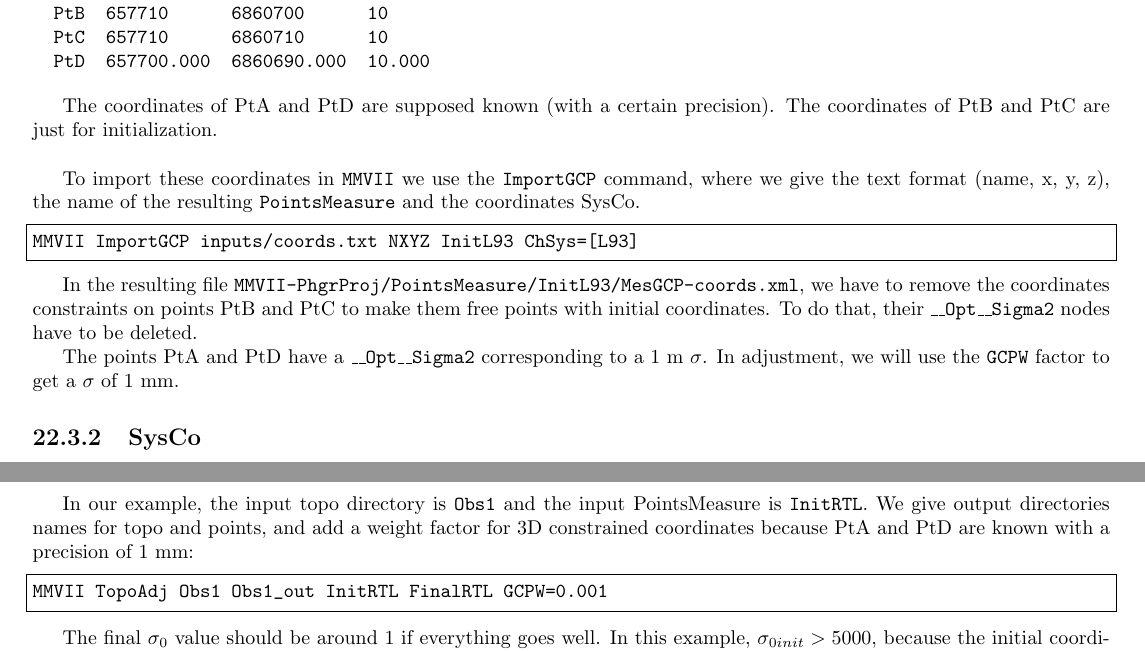
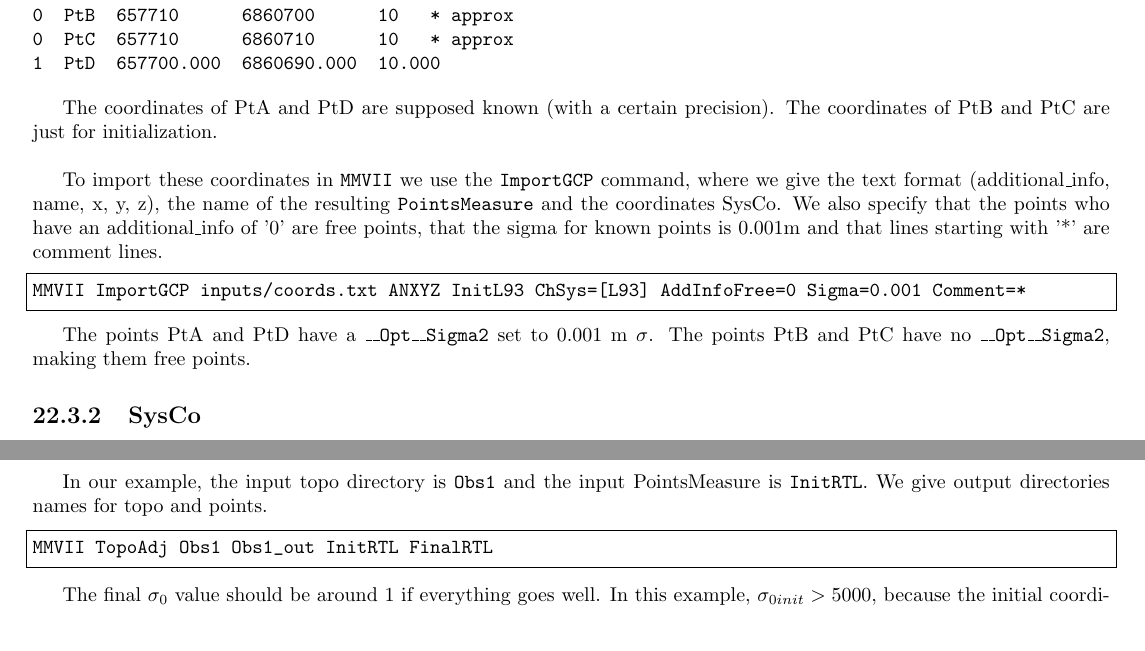
Before and after one commit to micmac-V2/MMVII, a LaTeX thesis (Doc/Doc2007_a5.tex, which reads Doc/CommandReferences/SysCo.tex): two parts of pages 288 and 291 of 335, joined at a grey line, cut so that both start at the same text. Compiled offline with pdfLaTeX.

Commit message:
MMVII: ImportGCP: add sigma and free points options

```diff
--- a/Doc/CommandReferences/SysCo.tex
+++ b/Doc/CommandReferences/SysCo.tex
@@ -235,10 +235,11 @@ It corresponds to this configuration:
 The initial coordinates of the 4 points, in Lambert 93, are in a simple text file (\texttt{inputs/coords.txt}):
 
 \begin{verbatim}
-  PtA  657700.000  6860700.000  10.000
-  PtB  657710      6860700      10
-  PtC  657710      6860710      10
-  PtD  657700.000  6860690.000  10.000
+* 1st column:  0 = free point
+1  PtA  657700.000  6860700.000  10.000
+0  PtB  657710      6860700      10   * approx
+0  PtC  657710      6860710      10   * approx
+1  PtD  657700.000  6860690.000  10.000
 \end{verbatim}
 
 The coordinates of PtA and PtD are supposed known (with a certain precision).
@@ -246,18 +247,17 @@ The coordinates of PtB and PtC are just for initialization.
 \\
 
 To import these coordinates in \CdPPP\ we use the \texttt{ImportGCP} command, where we give the text format
-(name, x, y, z), the name of the resulting \texttt{PointsMeasure} and the coordinates SysCo.
+(additional\_info, name, x, y, z), the name of the resulting \texttt{PointsMeasure} and the coordinates SysCo.
+We also specify that the points who have an additional\_info of '0' are free points, that the sigma for
+known points is 0.001m and that lines starting with '*' are comment lines.
 
 \begin{lstlisting}
-MMVII ImportGCP inputs/coords.txt NXYZ InitL93 ChSys=[L93]
+MMVII ImportGCP inputs/coords.txt ANXYZ InitL93 ChSys=[L93] AddInfoFree=0 Sigma=0.001 Comment=*
 \end{lstlisting}
 
-In the resulting file \texttt{MMVII-PhgrProj/PointsMeasure/InitL93/MesGCP-coords.xml},
-we have to remove the coordinates constraints on points PtB and PtC to make them free points
-with initial coordinates. To do that, their \texttt{\_\_Opt\_\_Sigma2} nodes have to be deleted.
 
-The points PtA and PtD have a \texttt{\_\_Opt\_\_Sigma2} corresponding to a 1 m $\sigma$. In adjustment,
-we will use the \texttt{GCPW} factor to get a $\sigma$ of 1 mm.
+The points PtA and PtD have a \texttt{\_\_Opt\_\_Sigma2} set to 0.001 m $\sigma$.
+The points PtB and PtC have no \texttt{\_\_Opt\_\_Sigma2}, making them free points.
 
 \begin{comment}
 The resulting \texttt{MMVII-PhgrProj/PointsMeasure/InitL93/MesGCP-coords.xml} file is:
@@ -274,24 +274,24 @@ The resulting \texttt{MMVII-PhgrProj/PointsMeasure/InitL93/MesGCP-coords.xml} fi
             <el>
                <Name>"PtA"</Name>
                <Pt>-0.000000000016875 0.000000000583916 10.000000000498177</Pt>
-               <AdditionalInfo>""</AdditionalInfo>
-               <__Opt__Sigma2>1 0 0 1 0 1</__Opt__Sigma2>
+               <AdditionalInfo>"1"</AdditionalInfo>
+               <__Opt__Sigma2>0.000001000000111 0 0 0.000001000000111 0 0.000001000000111</__Opt__Sigma2>
             </el>
             <el>
                <Name>"PtB"</Name>
                <Pt>10.000907818502791 0.07300202118504 9.999992174224545</Pt>
-               <AdditionalInfo>""</AdditionalInfo>
+               <AdditionalInfo>"0"</AdditionalInfo>
             </el>
             <el>
                <Name>"PtC"</Name>
                <Pt>9.927905478628638 10.073909554171774 9.999984325034628</Pt>
-               <AdditionalInfo>""</AdditionalInfo>
+               <AdditionalInfo>"0"</AdditionalInfo>
             </el>
             <el>
                <Name>"PtD"</Name>
                <Pt>0.073001699489761 -10.000908193716121 9.999992150963823</Pt>
-               <AdditionalInfo>""</AdditionalInfo>
-               <__Opt__Sigma2>1 0 0 1 0 1</__Opt__Sigma2>
+               <AdditionalInfo>"1"</AdditionalInfo>
+               <__Opt__Sigma2>0.000001000000111 0 0 0.000001000000111 0 0.000001000000111</__Opt__Sigma2>
             </el>
          </Measures>
       </SetGCP>
@@ -405,10 +405,9 @@ It is used as a substitute to \texttt{OriBundleAdj} when there are no cameras.
 \end{verbatim}
 
 In our example, the input topo directory is \texttt{Obs1} and the input PointsMeasure is \texttt{InitRTL}.
-We give output directories names for topo and points, and add a weight factor for 3D constrained coordinates
-because PtA and PtD are known with a precision of 1 mm:
+We give output directories names for topo and points.
 \begin{lstlisting}
-MMVII TopoAdj Obs1 Obs1_out InitRTL FinalRTL GCPW=0.001
+MMVII TopoAdj Obs1 Obs1_out InitRTL FinalRTL
 \end{lstlisting}
 
 The final $\sigma_0$ value should be around 1 if everything goes well.
```
Also changed, not shown: 1 other file.
